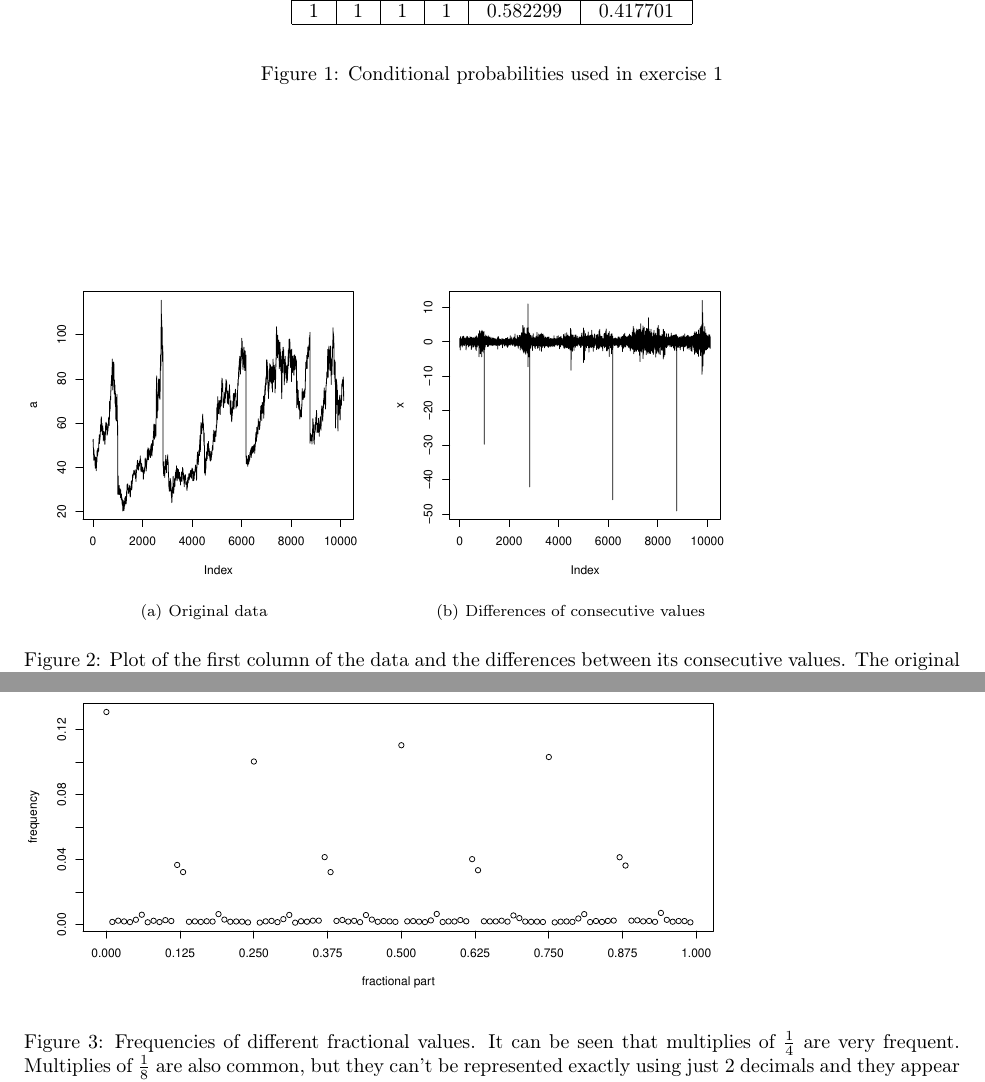
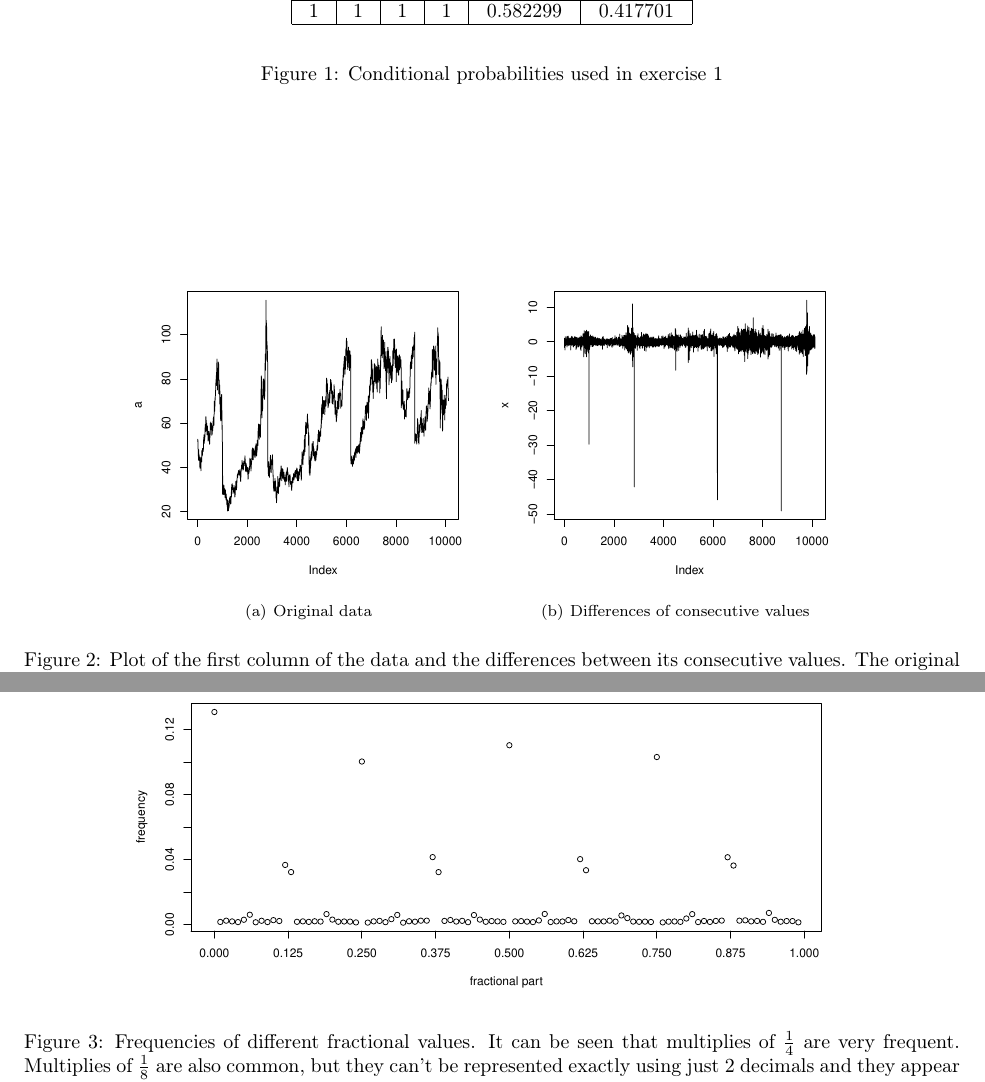
Before and after one commit to ahartik/itm-compression, a LaTeX document (doc/doc.tex): two parts of pages 2 and 4 of 9, joined at a grey line, cut so that both start at the same text. Compiled offline with pdfLaTeX.

Commit message:
centering figures

```diff
--- a/doc/doc.tex
+++ b/doc/doc.tex
@@ -87,6 +87,7 @@ It can be seen that there are some large negative peaks, but otherwise the diffe
 The same behavior can be observed for each of the stocks.
 
 \begin{figure}
+    \centering
     \subfigure[Original data]{\includegraphics[scale=0.5]{ex2_orig.pdf}\label{fig:ex2o}}
     \subfigure[Differences of consecutive values]{\includegraphics[scale=0.5]{ex2_diff.pdf}\label{fig:ex2d}}
     \caption{Plot of the first column of the data and the differences between its consecutive values. The original data shows a lot of irregularities, but except for a few peaks, the changes between consecutive values are quite small.}
@@ -131,6 +132,7 @@ Since for all four stock there were much more multiplied of $\frac{1}{8}$ in the
 Using this approach with an adaptive encoding we were able to reduce the data size for fractional parts to 21364~bytes from the original 24555.
 
 \begin{figure}
+    \centering
     \includegraphics[scale=0.5]{frac.pdf}
     \caption{Frequencies of different fractional values. It can be seen that multiplies of $\frac{1}{4}$ are very frequent. Multiplies of $\frac{1}{8}$ are also common, but they can't be represented exactly using just 2 decimals and they appear in the data using both of the possible roundings.}
     \label{fig:frac}
```
Also changed, not shown: doc/doc.tex (1 more changed lines).
